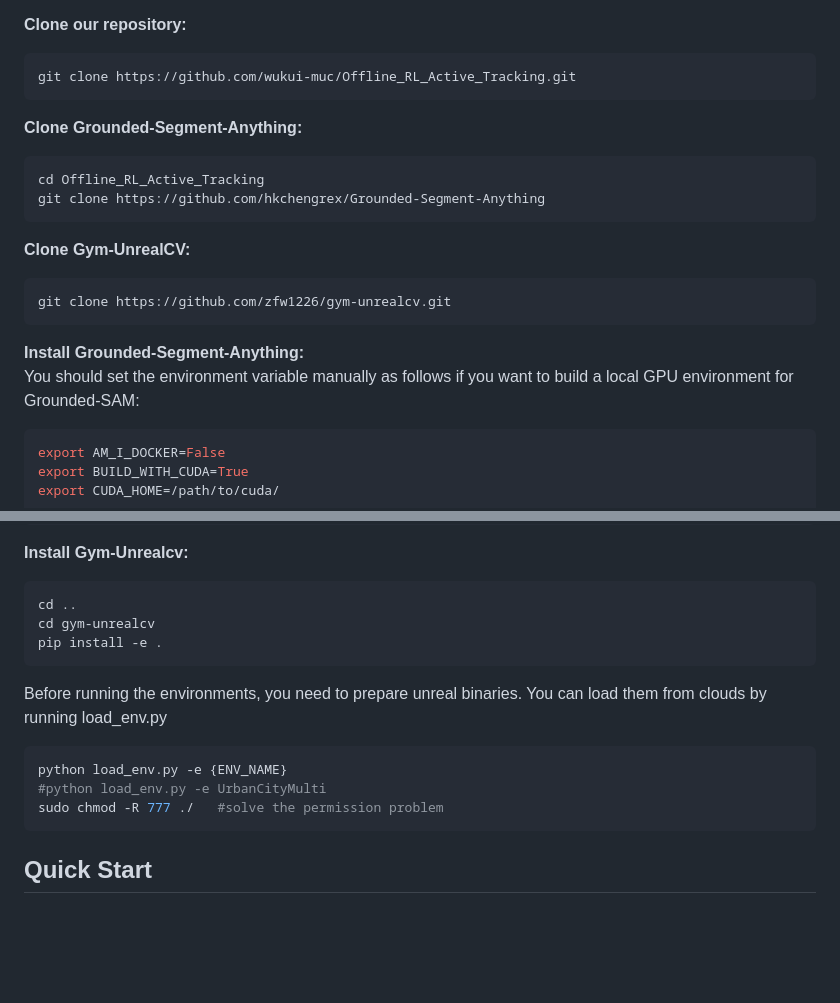
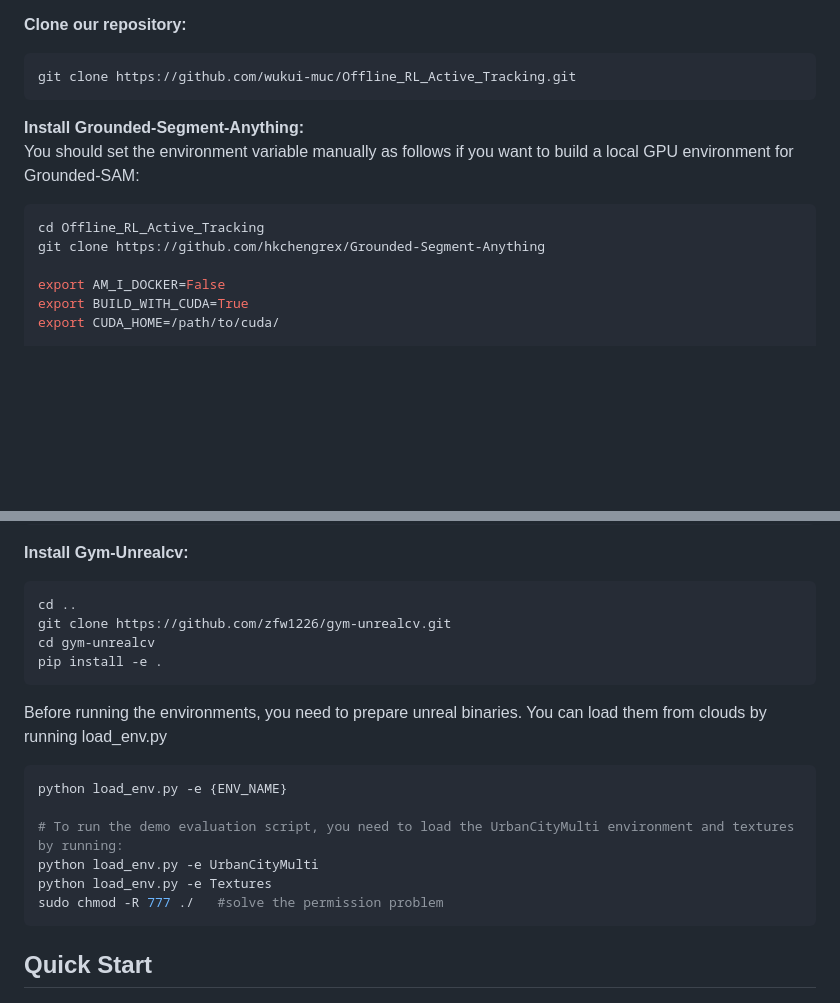
Before and after one commit to wukui-muc/Offline_RL_Active_Tracking, a Markdown page: README.md, 2 parts joined by grey strips. GitHub-like rendering; blank space fills up the shorter version.

Commit message:
modified

````diff
--- a/README.md
+++ b/README.md
@@ -23,19 +23,13 @@ Our model rely on the DEVA as the vision foundation model and Gym-Unrealcv as th
 ```bash
 git clone https://github.com/wukui-muc/Offline_RL_Active_Tracking.git
 ```
-**Clone Grounded-Segment-Anything:**
-```bash
-cd Offline_RL_Active_Tracking
-git clone https://github.com/hkchengrex/Grounded-Segment-Anything
-```
-**Clone Gym-UnrealCV:**
-```bash
-git clone https://github.com/zfw1226/gym-unrealcv.git
-```
 
 **Install Grounded-Segment-Anything:**
 You should set the environment variable manually as follows if you want to build a local GPU environment for Grounded-SAM:
 ```bash
+cd Offline_RL_Active_Tracking
+git clone https://github.com/hkchengrex/Grounded-Segment-Anything
+
 export AM_I_DOCKER=False
 export BUILD_WITH_CUDA=True
 export CUDA_HOME=/path/to/cuda/
@@ -58,13 +52,17 @@ bash scripts/download_models.sh #download the pretrained models
 **Install Gym-Unrealcv:**
 ```bash
 cd ..
+git clone https://github.com/zfw1226/gym-unrealcv.git
 cd gym-unrealcv
 pip install -e .
 ```
 Before running the environments, you need to prepare unreal binaries. You can load them from clouds by running load_env.py
 ```bash
 python load_env.py -e {ENV_NAME}
-#python load_env.py -e UrbanCityMulti
+
+# To run the demo evaluation script, you need to load the UrbanCityMulti environment and textures by running:
+python load_env.py -e UrbanCityMulti
+python load_env.py -e Textures
 sudo chmod -R 777 ./   #solve the permission problem
 ```
 
````
